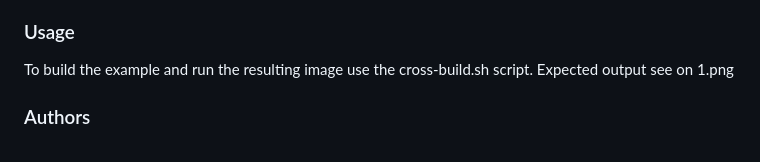
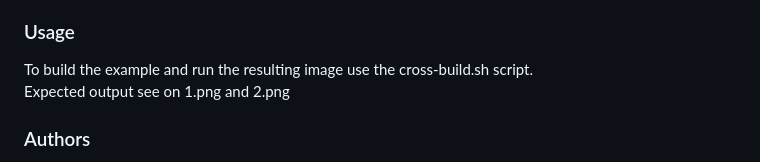
Before and after one commit to ElPallasCat/kos_abot_mqtt, a Markdown page: README.md, the part around the change. Rendered like a GitHub page.

```diff
--- a/README.md
+++ b/README.md
@@ -9,7 +9,7 @@ Before you begin, ensure that you have met the following requirements:
 
 ### Usage
 To build the example and run the resulting image use the cross-build.sh script.
-Expected output see on 1.png
+Expected output see on 1.png and 2.png
 
 ### Authors
 Developed by: Slava Bogomolov
```
Also changed, not shown: 1.png, 2.png (added), 1 other file.
